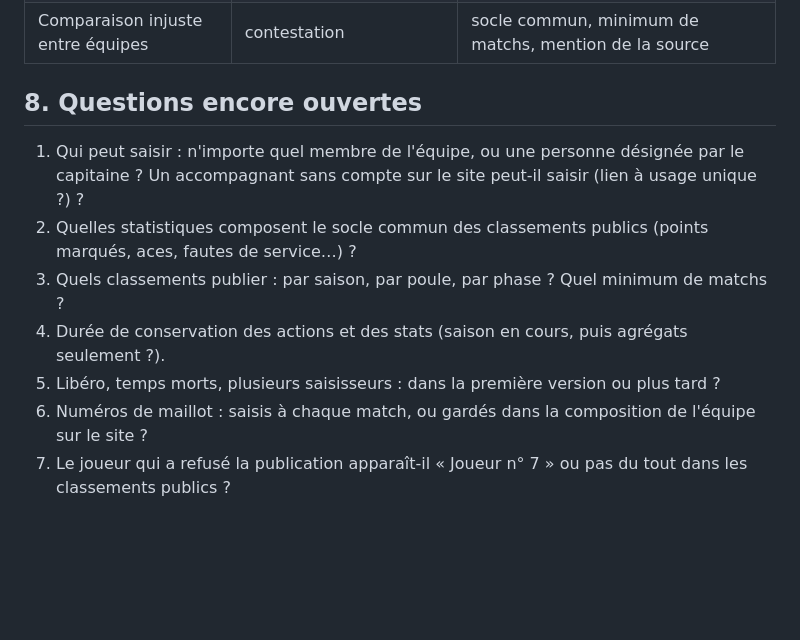
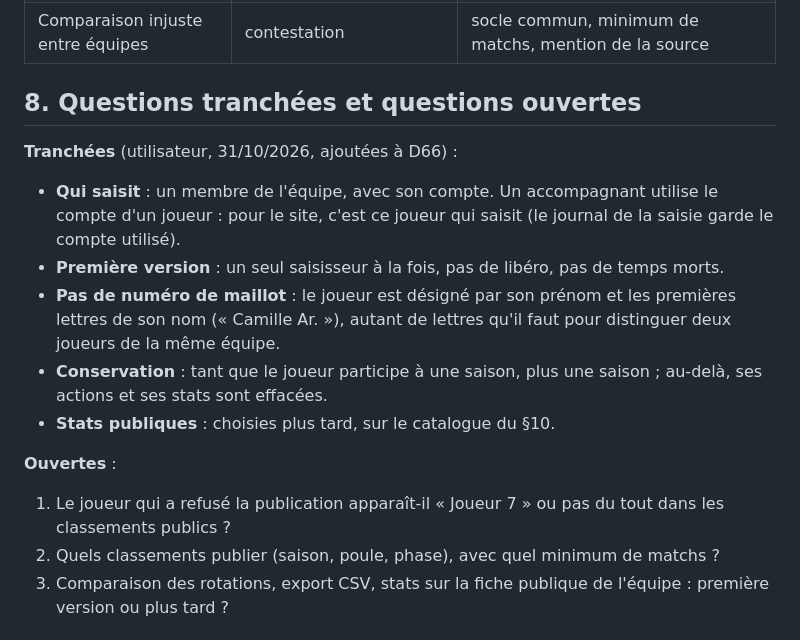
Before and after one commit to amoulin974/blvb, a Markdown page: docs/volley-stats/analyse.md, the part around one of its changes. Drawn GitHub-style; blank space fills up the shorter version.

Commit message:
docs : volley stats, réponses aux questions ouvertes et catalogue des statistiques
Co-Authored-By: Claude Opus 5.5 <noreply@anthropic.com>

```diff
--- a/docs/volley-stats/analyse.md
+++ b/docs/volley-stats/analyse.md
@@ -118,13 +118,20 @@ Les deux équipes d'un même match peuvent saisir chacune de leur côté : deux
 | Publication mal comprise | plainte d'un joueur | accord explicite, retrait immédiat, texte clair dans le profil |
 | Comparaison injuste entre équipes | contestation | socle commun, minimum de matchs, mention de la source |
 
-## 8. Questions encore ouvertes
+## 8. Questions tranchées et questions ouvertes
 
-1. Qui peut saisir : n'importe quel membre de l'équipe, ou une personne désignée par le capitaine ? Un accompagnant sans
-   compte sur le site peut-il saisir (lien à usage unique ?) ?
-2. Quelles statistiques composent le socle commun des classements publics (points marqués, aces, fautes de service…) ?
-3. Quels classements publier : par saison, par poule, par phase ? Quel minimum de matchs ?
-4. Durée de conservation des actions et des stats (saison en cours, puis agrégats seulement ?).
-5. Libéro, temps morts, plusieurs saisisseurs : dans la première version ou plus tard ?
-6. Numéros de maillot : saisis à chaque match, ou gardés dans la composition de l'équipe sur le site ?
-7. Le joueur qui a refusé la publication apparaît-il « Joueur n° 7 » ou pas du tout dans les classements publics ?
+**Tranchées** (utilisateur, 31/10/2026, ajoutées à D66) :
+- **Qui saisit** : un membre de l'équipe, avec son compte. Un accompagnant utilise le compte d'un joueur : pour le site,
+  c'est ce joueur qui saisit (le journal de la saisie garde le compte utilisé).
+- **Première version** : un seul saisisseur à la fois, pas de libéro, pas de temps morts.
+- **Pas de numéro de maillot** : le joueur est désigné par son prénom et les premières lettres de son nom (« Camille Ar. »),
+  autant de lettres qu'il faut pour distinguer deux joueurs de la même équipe.
+- **Conservation** : tant que le joueur participe à une saison, plus une saison ; au-delà, ses actions et ses stats sont
+  effacées.
+- **Stats publiques** : choisies plus tard, sur le catalogue du §10.
+
+**Ouvertes** :
+1. Le joueur qui a refusé la publication apparaît-il « Joueur 7 » ou pas du tout dans les classements publics ?
+2. Quels classements publier (saison, poule, phase), avec quel minimum de matchs ?
+3. Comparaison des rotations, export CSV, stats sur la fiche publique de l'équipe : première version ou plus tard ?
+
```
Also changed, not shown: other parts of docs/volley-stats/analyse.md (+27 -1 lines), docs/wizard-saison/decisions.md (+4 -0 lines).
